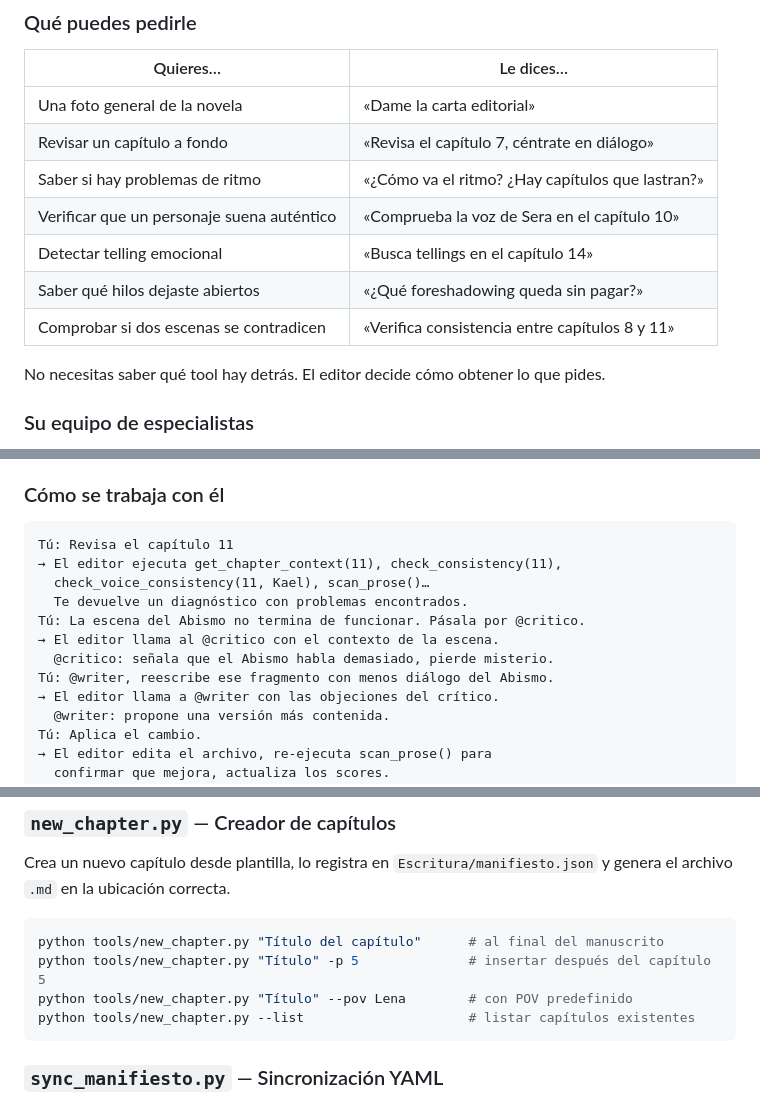
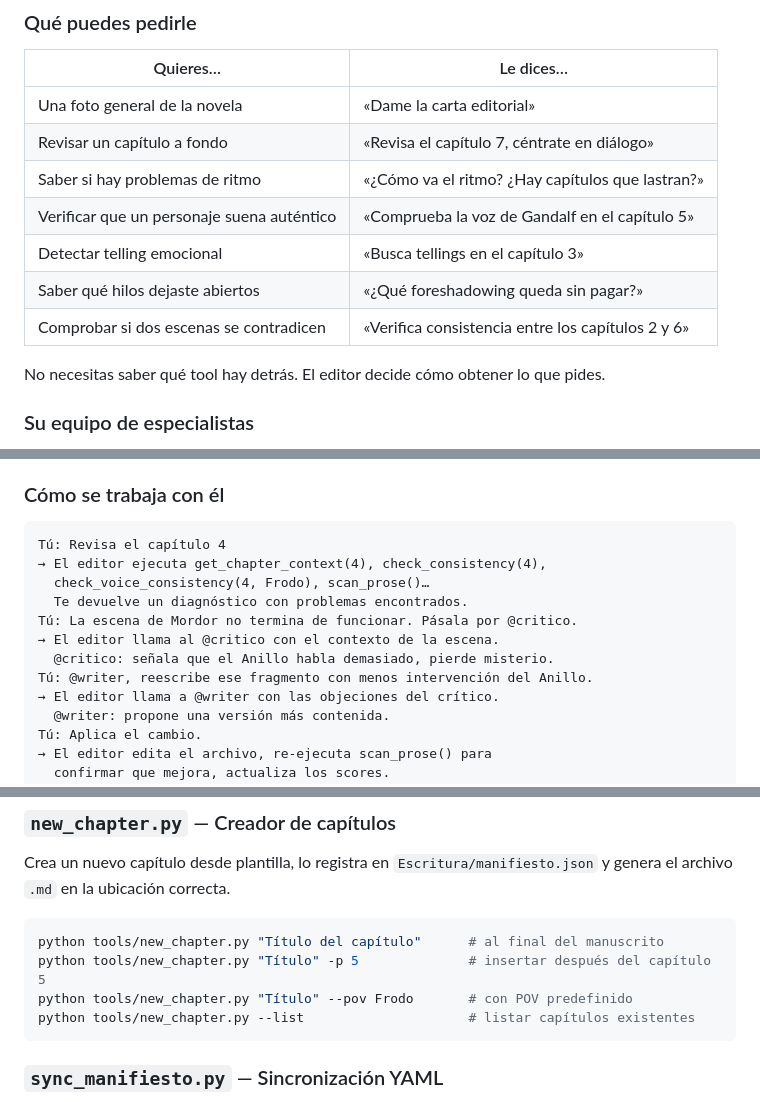
Before and after one commit to JavierGarciaCortes/fiction-vault, a Markdown page: README.md, 3 parts joined by grey strips. GitHub-like rendering.

Commit message:
docs: ejemplos con Lord of the Rings en vez de lore propio

````diff
--- a/README.md
+++ b/README.md
@@ -49,10 +49,10 @@ Y está listo. No hay ritual de puesta al día.
 | Una foto general de la novela | «Dame la carta editorial» |
 | Revisar un capítulo a fondo | «Revisa el capítulo 7, céntrate en diálogo» |
 | Saber si hay problemas de ritmo | «¿Cómo va el ritmo? ¿Hay capítulos que lastran?» |
-| Verificar que un personaje suena auténtico | «Comprueba la voz de Sera en el capítulo 10» |
-| Detectar telling emocional | «Busca tellings en el capítulo 14» |
+| Verificar que un personaje suena auténtico | «Comprueba la voz de Gandalf en el capítulo 5» |
+| Detectar telling emocional | «Busca tellings en el capítulo 3» |
 | Saber qué hilos dejaste abiertos | «¿Qué foreshadowing queda sin pagar?» |
-| Comprobar si dos escenas se contradicen | «Verifica consistencia entre capítulos 8 y 11» |
+| Comprobar si dos escenas se contradicen | «Verifica consistencia entre los capítulos 2 y 6» |
 
 No necesitas saber qué tool hay detrás. El editor decide cómo obtener lo que pides.
 
@@ -70,14 +70,14 @@ Puedes pedir combinaciones: «Pasa el capítulo 7 por @critico y luego por @lect
 ### Cómo se trabaja con él
 
 ```
-Tú: Revisa el capítulo 11
-→ El editor ejecuta get_chapter_context(11), check_consistency(11),
-  check_voice_consistency(11, Kael), scan_prose()…
+Tú: Revisa el capítulo 4
+→ El editor ejecuta get_chapter_context(4), check_consistency(4),
+  check_voice_consistency(4, Frodo), scan_prose()…
   Te devuelve un diagnóstico con problemas encontrados.
-Tú: La escena del Abismo no termina de funcionar. Pásala por @critico.
+Tú: La escena de Mordor no termina de funcionar. Pásala por @critico.
 → El editor llama al @critico con el contexto de la escena.
-  @critico: señala que el Abismo habla demasiado, pierde misterio.
-Tú: @writer, reescribe ese fragmento con menos diálogo del Abismo.
+  @critico: señala que el Anillo habla demasiado, pierde misterio.
+Tú: @writer, reescribe ese fragmento con menos intervención del Anillo.
 → El editor llama a @writer con las objeciones del crítico.
   @writer: propone una versión más contenida.
 Tú: Aplica el cambio.
@@ -199,7 +199,7 @@ y genera el archivo `.md` en la ubicación correcta.
 ```bash
 python tools/new_chapter.py "Título del capítulo"      # al final del manuscrito
 python tools/new_chapter.py "Título" -p 5              # insertar después del capítulo 5
-python tools/new_chapter.py "Título" --pov Lena        # con POV predefinido
+python tools/new_chapter.py "Título" --pov Frodo       # con POV predefinido
 python tools/new_chapter.py --list                     # listar capítulos existentes
 ```
 
````
